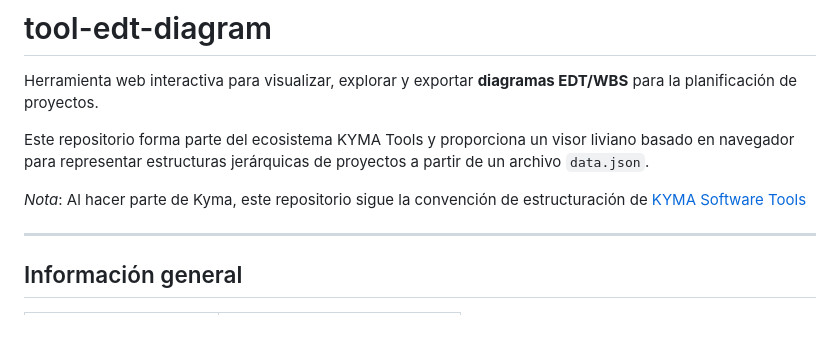
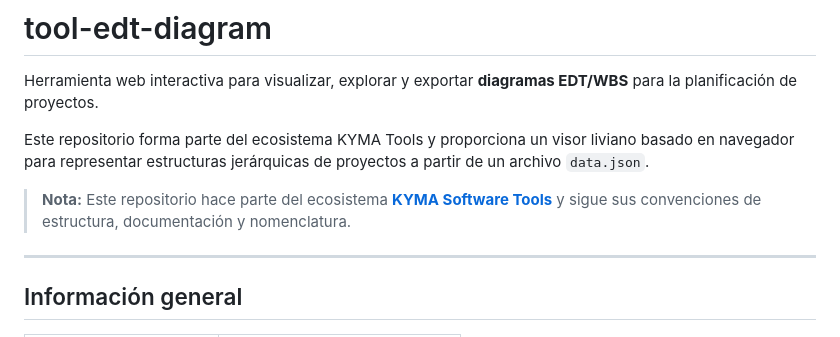
Before and after one commit to kyma-un/tool-edt-diagram, a Markdown page: README.md, the part around the change. Drawn GitHub-style.

Commit message:
Clarify KYMA Software Tools repository relation
Updated note to clarify repository's relation to KYMA Software Tools.

```diff
--- a/README.md
+++ b/README.md
@@ -4,7 +4,7 @@ Herramienta web interactiva para visualizar, explorar y exportar **diagramas EDT
 
 Este repositorio forma parte del ecosistema KYMA Tools y proporciona un visor liviano basado en navegador para representar estructuras jerárquicas de proyectos a partir de un archivo `data.json`.
 
-*Nota*: Al hacer parte de Kyma, este repositorio sigue la convención de estructuración de [KYMA Software Tools](https://github.com/kyma-un/kyma-software-tools)
+> **Nota:** Este repositorio hace parte del ecosistema **[KYMA Software Tools](https://github.com/kyma-un/kyma-software-tools)** y sigue sus convenciones de estructura, documentación y nomenclatura.
 
 ---
 
```
